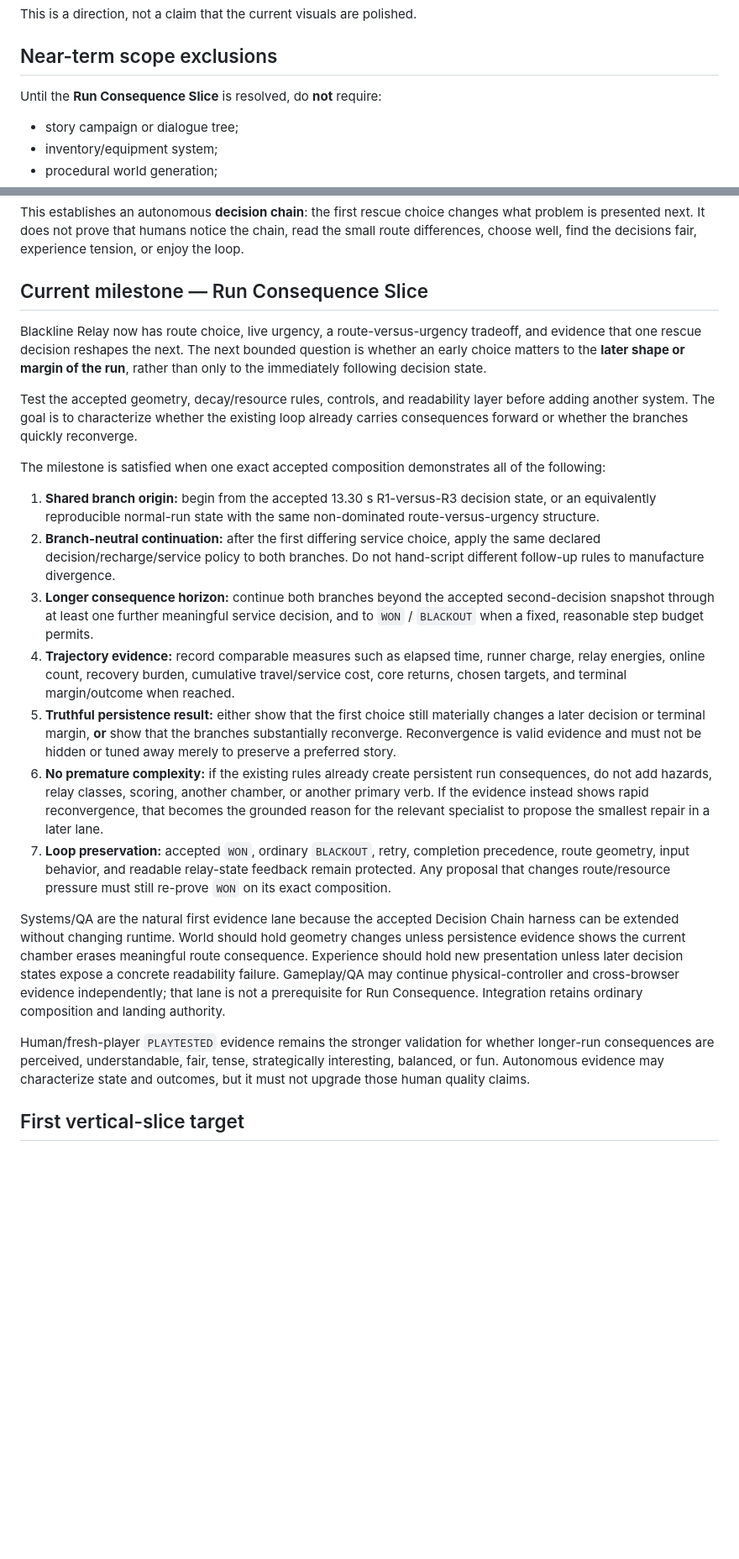
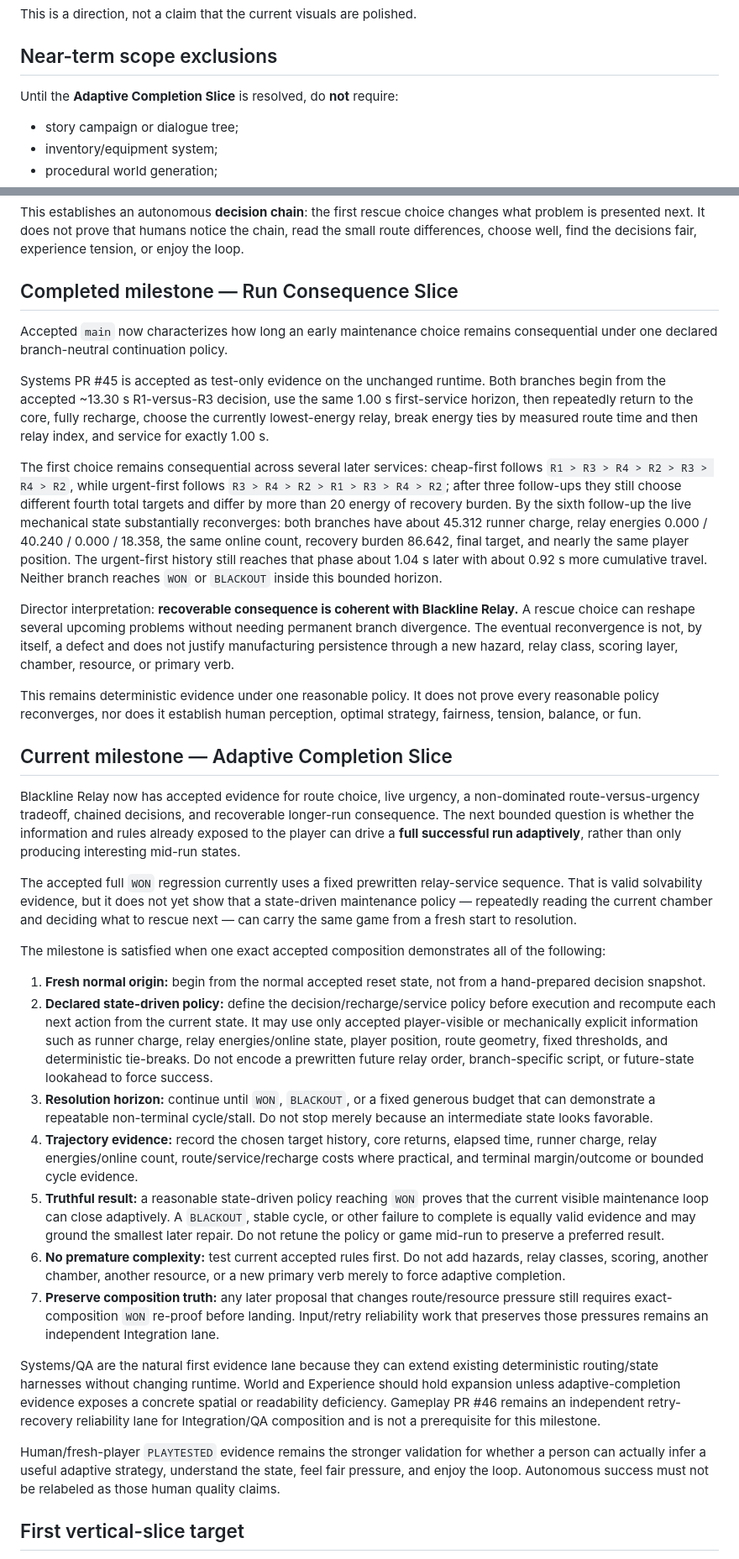
Before and after one commit to mike-axiom-mir/axm-ghost-studio, a Markdown page: GAME_CHARTER.md, 2 parts joined by grey strips. Shown at 84% size. Drawn GitHub-style; blank space fills up the shorter version.

Commit message:
Director: close Run Consequence and define Adaptive Completion

```diff
--- a/GAME_CHARTER.md
+++ b/GAME_CHARTER.md
@@ -38,7 +38,7 @@ The runner's carried charge drains continuously away from the central core. If p
 This is a direction, not a claim that the current visuals are polished.
 
 ## Near-term scope exclusions
-Until the **Run Consequence Slice** is resolved, do **not** require:
+Until the **Adaptive Completion Slice** is resolved, do **not** require:
 - story campaign or dialogue tree;
 - inventory/equipment system;
 - procedural world generation;
@@ -95,24 +95,35 @@ Experience independently reproduced those second-decision measurements and visua
 
 This establishes an autonomous **decision chain**: the first rescue choice changes what problem is presented next. It does not prove that humans notice the chain, read the small route differences, choose well, find the decisions fair, experience tension, or enjoy the loop.
 
-## Current milestone — Run Consequence Slice
-Blackline Relay now has route choice, live urgency, a route-versus-urgency tradeoff, and evidence that one rescue decision reshapes the next. The next bounded question is whether an early choice matters to the **later shape or margin of the run**, rather than only to the immediately following decision state.
+## Completed milestone — Run Consequence Slice
+Accepted `main` now characterizes how long an early maintenance choice remains consequential under one declared branch-neutral continuation policy.
 
-Test the accepted geometry, decay/resource rules, controls, and readability layer before adding another system. The goal is to characterize whether the existing loop already carries consequences forward or whether the branches quickly reconverge.
+Systems PR #45 is accepted as test-only evidence on the unchanged runtime. Both branches begin from the accepted ~13.30 s R1-versus-R3 decision, use the same 1.00 s first-service horizon, then repeatedly return to the core, fully recharge, choose the currently lowest-energy relay, break energy ties by measured route time and then relay index, and service for exactly 1.00 s.
+
+The first choice remains consequential across several later services: cheap-first follows `R1 > R3 > R4 > R2 > R3 > R4 > R2`, while urgent-first follows `R3 > R4 > R2 > R1 > R3 > R4 > R2`; after three follow-ups they still choose different fourth total targets and differ by more than 20 energy of recovery burden. By the sixth follow-up the live mechanical state substantially reconverges: both branches have about 45.312 runner charge, relay energies 0.000 / 40.240 / 0.000 / 18.358, the same online count, recovery burden 86.642, final target, and nearly the same player position. The urgent-first history still reaches that phase about 1.04 s later with about 0.92 s more cumulative travel. Neither branch reaches `WON` or `BLACKOUT` inside this bounded horizon.
+
+Director interpretation: **recoverable consequence is coherent with Blackline Relay.** A rescue choice can reshape several upcoming problems without needing permanent branch divergence. The eventual reconvergence is not, by itself, a defect and does not justify manufacturing persistence through a new hazard, relay class, scoring layer, chamber, resource, or primary verb.
+
+This remains deterministic evidence under one reasonable policy. It does not prove every reasonable policy reconverges, nor does it establish human perception, optimal strategy, fairness, tension, balance, or fun.
+
+## Current milestone — Adaptive Completion Slice
+Blackline Relay now has accepted evidence for route choice, live urgency, a non-dominated route-versus-urgency tradeoff, chained decisions, and recoverable longer-run consequence. The next bounded question is whether the information and rules already exposed to the player can drive a **full successful run adaptively**, rather than only producing interesting mid-run states.
+
+The accepted full `WON` regression currently uses a fixed prewritten relay-service sequence. That is valid solvability evidence, but it does not yet show that a state-driven maintenance policy — repeatedly reading the current chamber and deciding what to rescue next — can carry the same game from a fresh start to resolution.
 
 The milestone is satisfied when one exact accepted composition demonstrates all of the following:
 
-1. **Shared branch origin:** begin from the accepted 13.30 s R1-versus-R3 decision state, or an equivalently reproducible normal-run state with the same non-dominated route-versus-urgency structure.
-2. **Branch-neutral continuation:** after the first differing service choice, apply the same declared decision/recharge/service policy to both branches. Do not hand-script different follow-up rules to manufacture divergence.
-3. **Longer consequence horizon:** continue both branches beyond the accepted second-decision snapshot through at least one further meaningful service decision, and to `WON` / `BLACKOUT` when a fixed, reasonable step budget permits.
-4. **Trajectory evidence:** record comparable measures such as elapsed time, runner charge, relay energies, online count, recovery burden, cumulative travel/service cost, core returns, chosen targets, and terminal margin/outcome when reached.
-5. **Truthful persistence result:** either show that the first choice still materially changes a later decision or terminal margin, **or** show that the branches substantially reconverge. Reconvergence is valid evidence and must not be hidden or tuned away merely to preserve a preferred story.
-6. **No premature complexity:** if the existing rules already create persistent run consequences, do not add hazards, relay classes, scoring, another chamber, or another primary verb. If the evidence instead shows rapid reconvergence, that becomes the grounded reason for the relevant specialist to propose the smallest repair in a later lane.
-7. **Loop preservation:** accepted `WON`, ordinary `BLACKOUT`, retry, completion precedence, route geometry, input behavior, and readable relay-state feedback remain protected. Any proposal that changes route/resource pressure must still re-prove `WON` on its exact composition.
+1. **Fresh normal origin:** begin from the normal accepted reset state, not from a hand-prepared decision snapshot.
+2. **Declared state-driven policy:** define the decision/recharge/service policy before execution and recompute each next action from the current state. It may use only accepted player-visible or mechanically explicit information such as runner charge, relay energies/online state, player position, route geometry, fixed thresholds, and deterministic tie-breaks. Do not encode a prewritten future relay order, branch-specific script, or future-state lookahead to force success.
+3. **Resolution horizon:** continue until `WON`, `BLACKOUT`, or a fixed generous budget that can demonstrate a repeatable non-terminal cycle/stall. Do not stop merely because an intermediate state looks favorable.
+4. **Trajectory evidence:** record the chosen target history, core returns, elapsed time, runner charge, relay energies/online count, route/service/recharge costs where practical, and terminal margin/outcome or bounded cycle evidence.
+5. **Truthful result:** a reasonable state-driven policy reaching `WON` proves that the current visible maintenance loop can close adaptively. A `BLACKOUT`, stable cycle, or other failure to complete is equally valid evidence and may ground the smallest later repair. Do not retune the policy or game mid-run to preserve a preferred result.
+6. **No premature complexity:** test current accepted rules first. Do not add hazards, relay classes, scoring, another chamber, another resource, or a new primary verb merely to force adaptive completion.
+7. **Preserve composition truth:** any later proposal that changes route/resource pressure still requires exact-composition `WON` re-proof before landing. Input/retry reliability work that preserves those pressures remains an independent Integration lane.
 
-Systems/QA are the natural first evidence lane because the accepted Decision Chain harness can be extended without changing runtime. World should hold geometry changes unless persistence evidence shows the current chamber erases meaningful route consequence. Experience should hold new presentation unless later decision states expose a concrete readability failure. Gameplay/QA may continue physical-controller and cross-browser evidence independently; that lane is not a prerequisite for Run Consequence. Integration retains ordinary composition and landing authority.
+Systems/QA are the natural first evidence lane because they can extend existing deterministic routing/state harnesses without changing runtime. World and Experience should hold expansion unless adaptive-completion evidence exposes a concrete spatial or readability deficiency. Gameplay PR #46 remains an independent retry-recovery reliability lane for Integration/QA composition and is not a prerequisite for this milestone.
 
-Human/fresh-player `PLAYTESTED` evidence remains the stronger validation for whether longer-run consequences are perceived, understandable, fair, tense, strategically interesting, balanced, or fun. Autonomous evidence may characterize state and outcomes, but it must not upgrade those human quality claims.
+Human/fresh-player `PLAYTESTED` evidence remains the stronger validation for whether a person can actually infer a useful adaptive strategy, understand the state, feel fair pressure, and enjoy the loop. Autonomous success must not be relabeled as those human quality claims.
 
 ## First vertical-slice target
 A player can launch locally, move a runner, recharge at the central core, transfer carried energy into four independently decaying beacons, receive clear state feedback, win by sustaining all four simultaneously, lose by exhausting carried charge before network completion, and restart without reloading the page.
```
